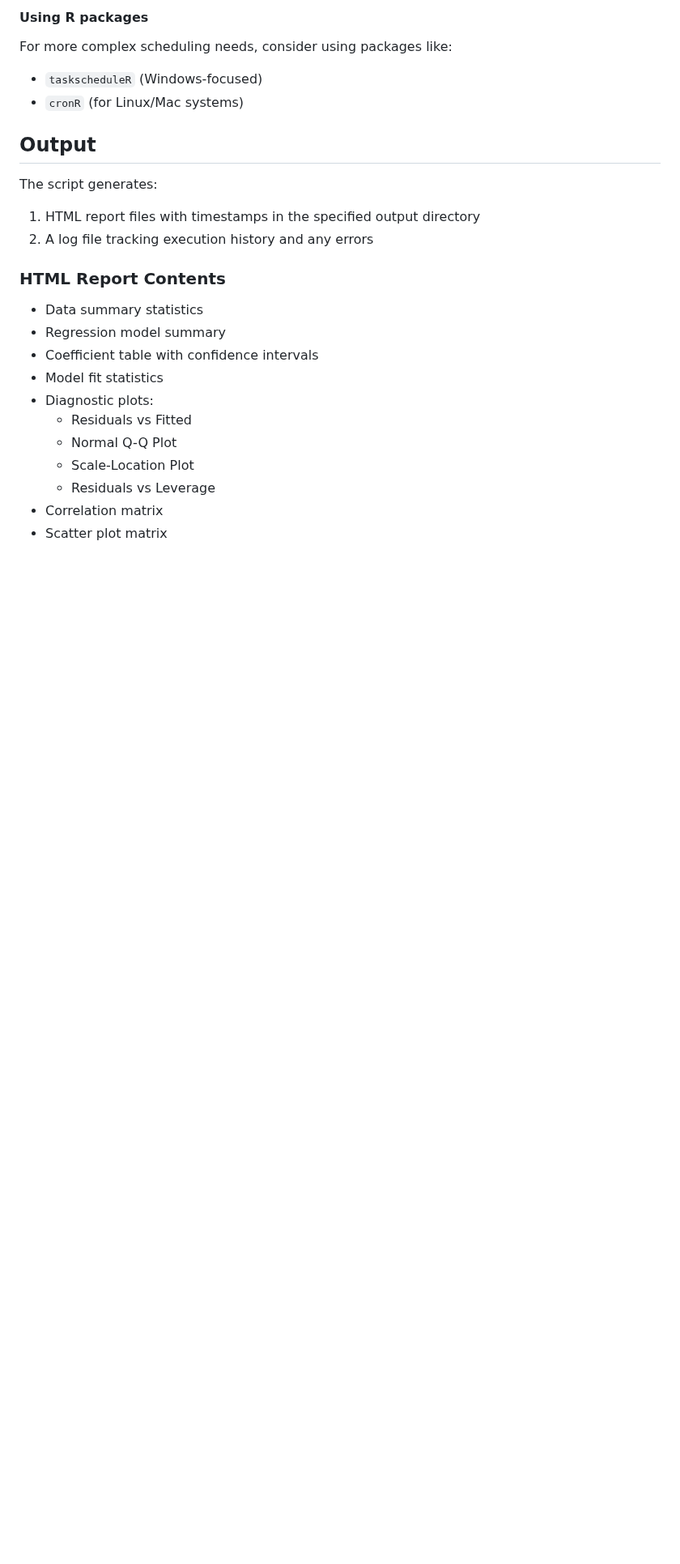
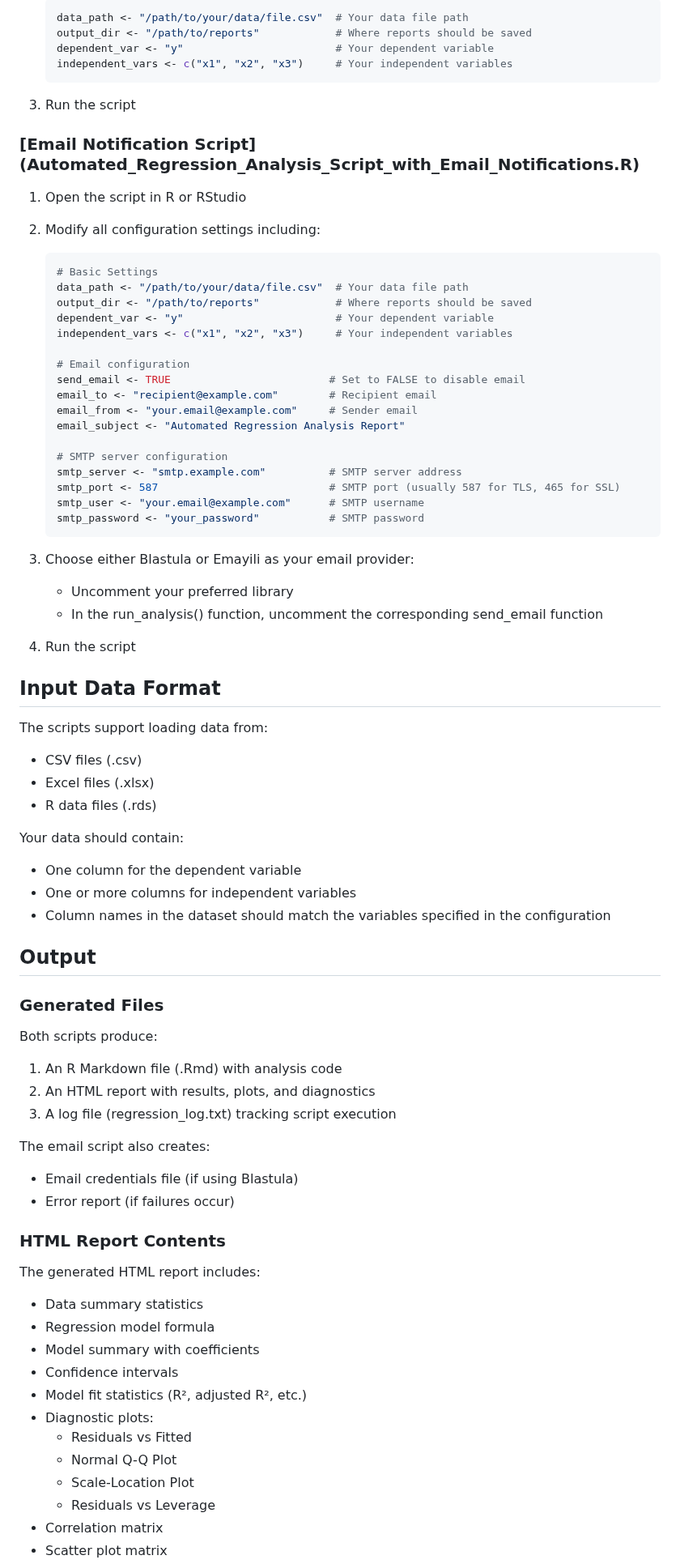
Before and after one commit to l-teefah/R-projects, a Markdown page: Automated Regression Analysis/Automated_regression_analysis.md, the part around one of its changes. Shown at 81% size. GitHub-like rendering; blank space fills up the shorter version.

````diff
--- a/Automated Regression Analysis/Automated_regression_analysis.md
+++ b/Automated Regression Analysis/Automated_regression_analysis.md
@@ -61,19 +60,74 @@ To run the script manually:
 
-#### Using R packages
-For more complex scheduling needs, consider using packages like:
-- `taskscheduleR` (Windows-focused)
-- `cronR` (for Linux/Mac systems)
+   ```R
+   data_path <- "/path/to/your/data/file.csv"  # Your data file path
+   output_dir <- "/path/to/reports"            # Where reports should be saved
+   dependent_var <- "y"                        # Your dependent variable
+   independent_vars <- c("x1", "x2", "x3")     # Your independent variables
+   ```
+
+3. Run the script
+
+### [Email Notification Script] (Automated_Regression_Analysis_Script_with_Email_Notifications.R)
+
+1. Open the script in R or RStudio
+2. Modify all configuration settings including:
+
+   ```R
+   # Basic Settings
+   data_path <- "/path/to/your/data/file.csv"  # Your data file path
+   output_dir <- "/path/to/reports"            # Where reports should be saved
+   dependent_var <- "y"                        # Your dependent variable
+   independent_vars <- c("x1", "x2", "x3")     # Your independent variables
+
+   # Email configuration
+   send_email <- TRUE                         # Set to FALSE to disable email
+   email_to <- "recipient@example.com"        # Recipient email
+   email_from <- "your.email@example.com"     # Sender email
+   email_subject <- "Automated Regression Analysis Report"
+
+   # SMTP server configuration
+   smtp_server <- "smtp.example.com"          # SMTP server address
+   smtp_port <- 587                           # SMTP port (usually 587 for TLS, 465 for SSL)
+   smtp_user <- "your.email@example.com"      # SMTP username
+   smtp_password <- "your_password"           # SMTP password
+   ```
+
+3. Choose either Blastula or Emayili as your email provider:
+   - Uncomment your preferred library
+   - In the run_analysis() function, uncomment the corresponding send_email function
+4. Run the script
+
+## Input Data Format
+
+The scripts support loading data from:
+- CSV files (.csv)
+- Excel files (.xlsx)
+- R data files (.rds)
+
+Your data should contain:
+- One column for the dependent variable
+- One or more columns for independent variables
+- Column names in the dataset should match the variables specified in the configuration
 
 ## Output
-The script generates:
-1. HTML report files with timestamps in the specified output directory
-2. A log file tracking execution history and any errors
+
+### Generated Files
+Both scripts produce:
+1. An R Markdown file (.Rmd) with analysis code
+2. An HTML report with results, plots, and diagnostics
+3. A log file (regression_log.txt) tracking script execution
+
+The email script also creates:
+- Email credentials file (if using Blastula)
+- Error report (if failures occur)
 
 ### HTML Report Contents
+The generated HTML report includes:
 - Data summary statistics
-- Regression model summary
-- Coefficient table with confidence intervals
-- Model fit statistics
+- Regression model formula
+- Model summary with coefficients
+- Confidence intervals
+- Model fit statistics (R², adjusted R², etc.)
 - Diagnostic plots:
   - Residuals vs Fitted
   - Normal Q-Q Plot
````
Also changed, not shown: other parts of Automated Regression Analysis/Automated_regression_analysis.md (+69 -45 lines).
